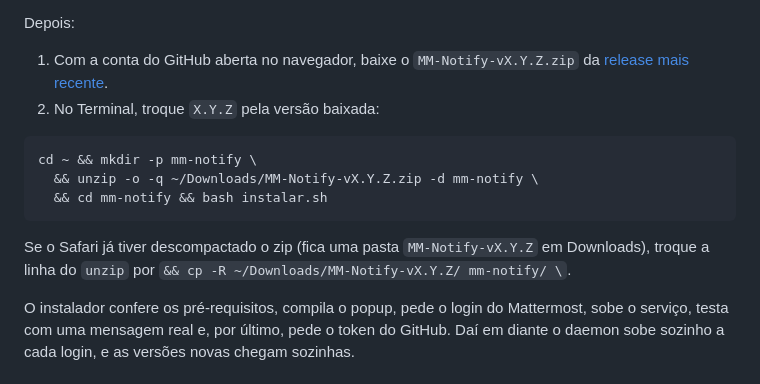
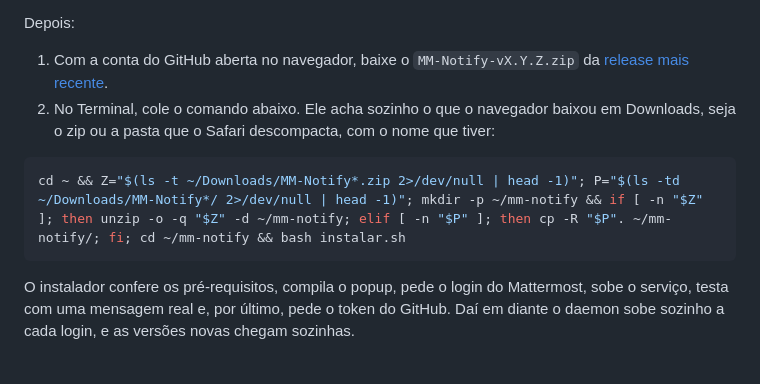
Before and after one commit to cauarat/mattermost-notificacoes-macos, a Markdown page: LEIA-ME.md, the part around the change. GitHub-like rendering.

Commit message:
LEIA-ME: comando de instalação que acha o download em qualquer nome
O comando anterior supunha MM-Notify-vX.Y.Z.zip em Downloads. Num Mac de
teste o Safari descompactou o zip numa pasta com outro nome
(MM-Notify-v1-2...), e nem o unzip nem o cp acharam nada. O comando novo
pega o MM-Notify*.zip mais recente, ou a pasta MM-Notify* mais recente, e
copia o conteúdo com "pasta/.", que funciona igual no cp do macOS e no GNU.

Co-Authored-By: Claude Opus 5.5 <noreply@anthropic.com>
Claude-Session: https://claude.ai/code/session_011te1o67ERzFpUyiRUJ8nCi

````diff
--- a/LEIA-ME.md
+++ b/LEIA-ME.md
@@ -30,16 +30,11 @@ Antes, no Mac novo:
 Depois:
 
 1. Com a conta do GitHub aberta no navegador, baixe o `MM-Notify-vX.Y.Z.zip` da [release mais recente](https://github.com/cauarat/mattermost-notificacoes-macos/releases/latest).
-2. No Terminal, troque `X.Y.Z` pela versão baixada:
+2. No Terminal, cole o comando abaixo. Ele acha sozinho o que o navegador baixou em Downloads, seja o zip ou a pasta que o Safari descompacta, com o nome que tiver:
 
 ```bash
-cd ~ && mkdir -p mm-notify \
-  && unzip -o -q ~/Downloads/MM-Notify-vX.Y.Z.zip -d mm-notify \
-  && cd mm-notify && bash instalar.sh
+cd ~ && Z="$(ls -t ~/Downloads/MM-Notify*.zip 2>/dev/null | head -1)"; P="$(ls -td ~/Downloads/MM-Notify*/ 2>/dev/null | head -1)"; mkdir -p ~/mm-notify && if [ -n "$Z" ]; then unzip -o -q "$Z" -d ~/mm-notify; elif [ -n "$P" ]; then cp -R "$P". ~/mm-notify/; fi; cd ~/mm-notify && bash instalar.sh
 ```
-
-Se o Safari já tiver descompactado o zip (fica uma pasta `MM-Notify-vX.Y.Z` em Downloads), troque a linha do `unzip` por
-`&& cp -R ~/Downloads/MM-Notify-vX.Y.Z/ mm-notify/ \`.
 
 O instalador confere os pré-requisitos, compila o popup, pede o login do Mattermost, sobe o serviço, testa com uma mensagem real e, por último, pede o token do GitHub. Daí em diante o daemon sobe sozinho a cada login, e as versões novas chegam sozinhas.
 
````
